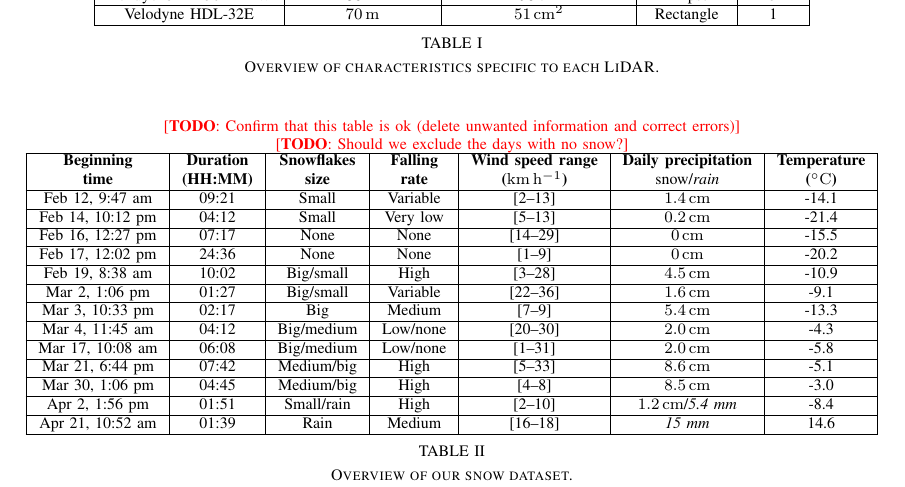
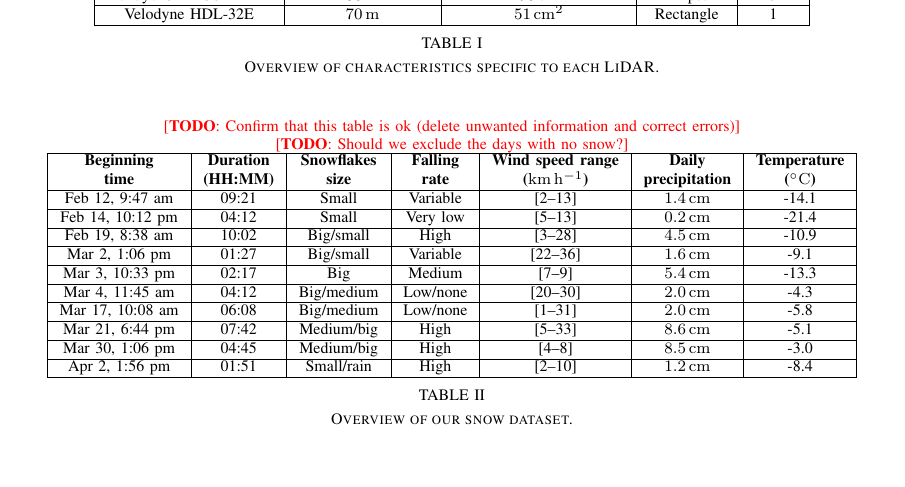
Before and after one commit to smichaud/LidarSnowfall, a LaTeX paper (Article/root.tex, which reads Article/tex/data_acquisition.tex): part of page 3 of 7, cut so that both start at the same text, the shorter picture padded with empty space. Compiled offline with pdfLaTeX.

Commit message:
removed lighning and rain data from the dataset table

```diff
--- a/Article/tex/data_acquisition.tex
+++ b/Article/tex/data_acquisition.tex
@@ -52,21 +52,18 @@ Data acquisition started February~12 and ended on March~21. A total of 13 sample
     \todo{Should we exclude the days with no snow?}
     \begin{tabular}{|c|c|c|c|c|c|c|c|}
         \hline
-        \textbf{Beginning} & \textbf{Duration} & \textbf{Snowflakes} & \textbf{Falling} & \textbf{Wind speed range}      & \textbf{Daily precipitation}  & \textbf{Temperature}     \\
-        \textbf{time}      & \textbf{(HH:MM)}  & \textbf{size}       & \textbf{rate}    & \textbf{(\SI{}{\km\per\hour})} & snow/\textit{rain}            & \textbf{(\SI{}{\celsius})}      \\\hline
-        Feb 12, 9:47 am    &  09:21            & Small               & Variable         & [2--13]                         & \SI{1.4}{\cm}                 & -14.1 \\\hline
-        Feb 14, 10:12 pm   &  04:12            & Small               & Very low         & [5--13]                         & \SI{0.2}{\cm}                 & -21.4 \\\hline
-        Feb 16, 12:27 pm   &  07:17            & None                & None             & [14--29]                        & \SI{0}{\cm}                   & -15.5 \\\hline
-        Feb 17, 12:02 pm   &  24:36            & None                & None             & [1--9]                          & \SI{0}{\cm}                   & -20.2 \\\hline
-        Feb 19, 8:38 am    &  10:02            & Big/small           & High             & [3--28]                         & \SI{4.5}{\cm}                 & -10.9 \\\hline
-        Mar 2, 1:06 pm     &  01:27            & Big/small           & Variable         & [22--36]                        & \SI{1.6}{\cm}                 & -9.1  \\\hline
-        Mar 3, 10:33 pm    &  02:17            & Big                 & Medium           & [7--9]                          & \SI{5.4}{\cm}                 & -13.3 \\\hline
-        Mar 4, 11:45 am    &  04:12            & Big/medium          & Low/none         & [20--30]                        & \SI{2.0}{\cm}                 & -4.3  \\\hline
-        Mar 17, 10:08 am   &  06:08            & Big/medium          & Low/none         & [1--31]                         & \SI{2.0}{\cm}                 & -5.8  \\\hline
-        Mar 21, 6:44 pm    &  07:42            & Medium/big          & High             & [5--33]                         & \SI{8.6}{\cm}                 & -5.1  \\\hline
-        Mar 30, 1:06 pm    &  04:45            & Medium/big          & High             & [4--8]                          & \SI{8.5}{\cm}                 & -3.0  \\\hline
-        Apr 2, 1:56 pm     &  01:51            & Small/rain          & High             & [2--10]                         & \SI{1.2}{\cm}/\textit{5.4 mm} & -8.4  \\\hline
-        Apr 21, 10:52 am   &  01:39            & Rain                & Medium           & [16--18]                        & \textit{15 mm}                & 14.6  \\\hline
+        \textbf{Beginning} & \textbf{Duration} & \textbf{Snowflakes} & \textbf{Falling} & \textbf{Wind speed range}      & \textbf{Daily}         & \textbf{Temperature}       \\
+        \textbf{time}      & \textbf{(HH:MM)}  & \textbf{size}       & \textbf{rate}    & \textbf{(\SI{}{\km\per\hour})} & \textbf{precipitation} & \textbf{(\SI{}{\celsius})} \\\hline
+        Feb 12, 9:47 am    &  09:21            & Small               & Variable         & [2--13]                         & \SI{1.4}{\cm}         & -14.1                      \\\hline
+        Feb 14, 10:12 pm   &  04:12            & Small               & Very low         & [5--13]                         & \SI{0.2}{\cm}         & -21.4                      \\\hline
+        Feb 19, 8:38 am    &  10:02            & Big/small           & High             & [3--28]                         & \SI{4.5}{\cm}         & -10.9                      \\\hline
+        Mar 2, 1:06 pm     &  01:27            & Big/small           & Variable         & [22--36]                        & \SI{1.6}{\cm}         & -9.1                       \\\hline
+        Mar 3, 10:33 pm    &  02:17            & Big                 & Medium           & [7--9]                          & \SI{5.4}{\cm}         & -13.3                      \\\hline
+        Mar 4, 11:45 am    &  04:12            & Big/medium          & Low/none         & [20--30]                        & \SI{2.0}{\cm}         & -4.3                       \\\hline
+        Mar 17, 10:08 am   &  06:08            & Big/medium          & Low/none         & [1--31]                         & \SI{2.0}{\cm}         & -5.8                       \\\hline
+        Mar 21, 6:44 pm    &  07:42            & Medium/big          & High             & [5--33]                         & \SI{8.6}{\cm}         & -5.1                       \\\hline
+        Mar 30, 1:06 pm    &  04:45            & Medium/big          & High             & [4--8]                          & \SI{8.5}{\cm}         & -3.0                       \\\hline
+        Apr 2, 1:56 pm     &  01:51            & Small/rain          & High             & [2--10]                         & \SI{1.2}{\cm}         & -8.4                       \\\hline
     \end{tabular}
     \caption{Overview of our snow dataset.}
     \label{tab:overview-dataset}
```
Also changed, not shown: Article/tex/data_acquisition.tex (2 more changed lines).
